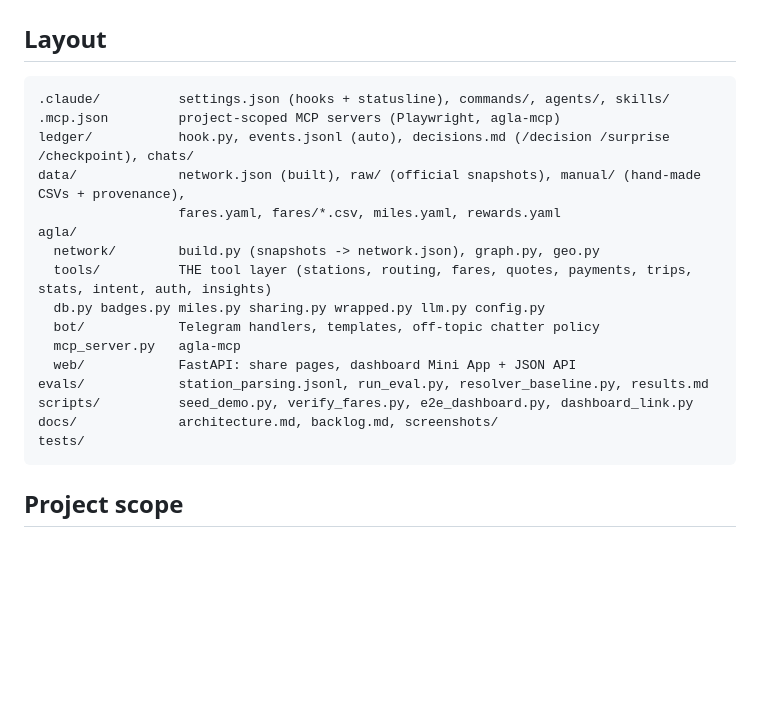
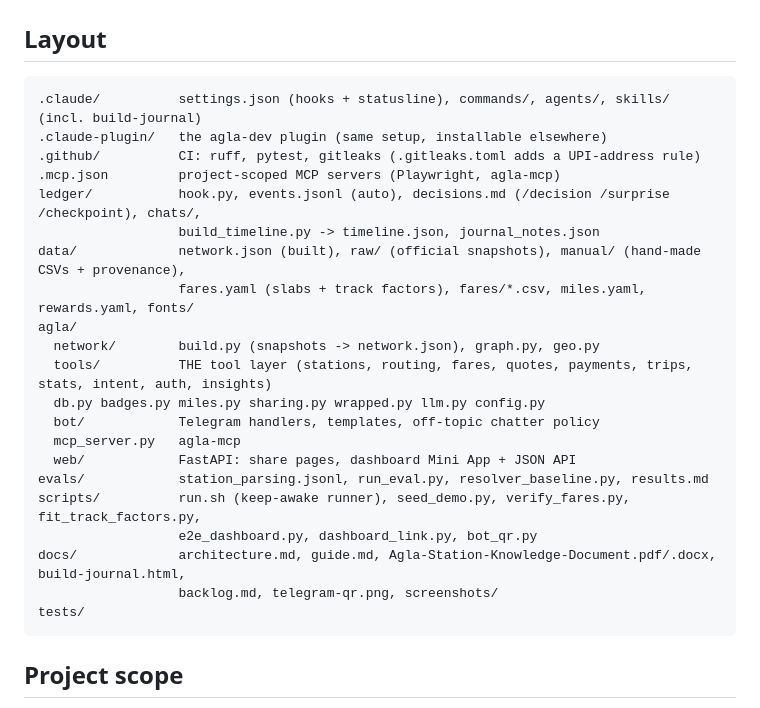
Before and after one commit to Tzing66/agla-station, a Markdown page: CLAUDE.md, the part around the change. GitHub-like rendering; blank space fills up the shorter version.

Commit message:
docs: refresh CLAUDE.md layout (plugin, CI, journal, run.sh, new scripts and docs)
Co-Authored-By: Claude Opus 5.5 <noreply@anthropic.com>

````diff
--- a/CLAUDE.md
+++ b/CLAUDE.md
@@ -41,11 +41,14 @@ Telegram bot for the Delhi NCR metro (DMRC lines, Airport Express, Rapid Metro G
 ## Layout
 
 ```
-.claude/          settings.json (hooks + statusline), commands/, agents/, skills/
+.claude/          settings.json (hooks + statusline), commands/, agents/, skills/ (incl. build-journal)
+.claude-plugin/   the agla-dev plugin (same setup, installable elsewhere)
+.github/          CI: ruff, pytest, gitleaks (.gitleaks.toml adds a UPI-address rule)
 .mcp.json         project-scoped MCP servers (Playwright, agla-mcp)
-ledger/           hook.py, events.jsonl (auto), decisions.md (/decision /surprise /checkpoint), chats/
+ledger/           hook.py, events.jsonl (auto), decisions.md (/decision /surprise /checkpoint), chats/,
+                  build_timeline.py -> timeline.json, journal_notes.json
 data/             network.json (built), raw/ (official snapshots), manual/ (hand-made CSVs + provenance),
-                  fares.yaml, fares/*.csv, miles.yaml, rewards.yaml
+                  fares.yaml (slabs + track factors), fares/*.csv, miles.yaml, rewards.yaml, fonts/
 agla/
   network/        build.py (snapshots -> network.json), graph.py, geo.py
   tools/          THE tool layer (stations, routing, fares, quotes, payments, trips, stats, intent, auth, insights)
@@ -54,8 +57,10 @@ agla/
   mcp_server.py   agla-mcp
   web/            FastAPI: share pages, dashboard Mini App + JSON API
 evals/            station_parsing.jsonl, run_eval.py, resolver_baseline.py, results.md
-scripts/          seed_demo.py, verify_fares.py, e2e_dashboard.py, dashboard_link.py
-docs/             architecture.md, backlog.md, screenshots/
+scripts/          run.sh (keep-awake runner), seed_demo.py, verify_fares.py, fit_track_factors.py,
+                  e2e_dashboard.py, dashboard_link.py, bot_qr.py
+docs/             architecture.md, guide.md, Agla-Station-Knowledge-Document.pdf/.docx, build-journal.html,
+                  backlog.md, telegram-qr.png, screenshots/
 tests/
 ```
 
````
